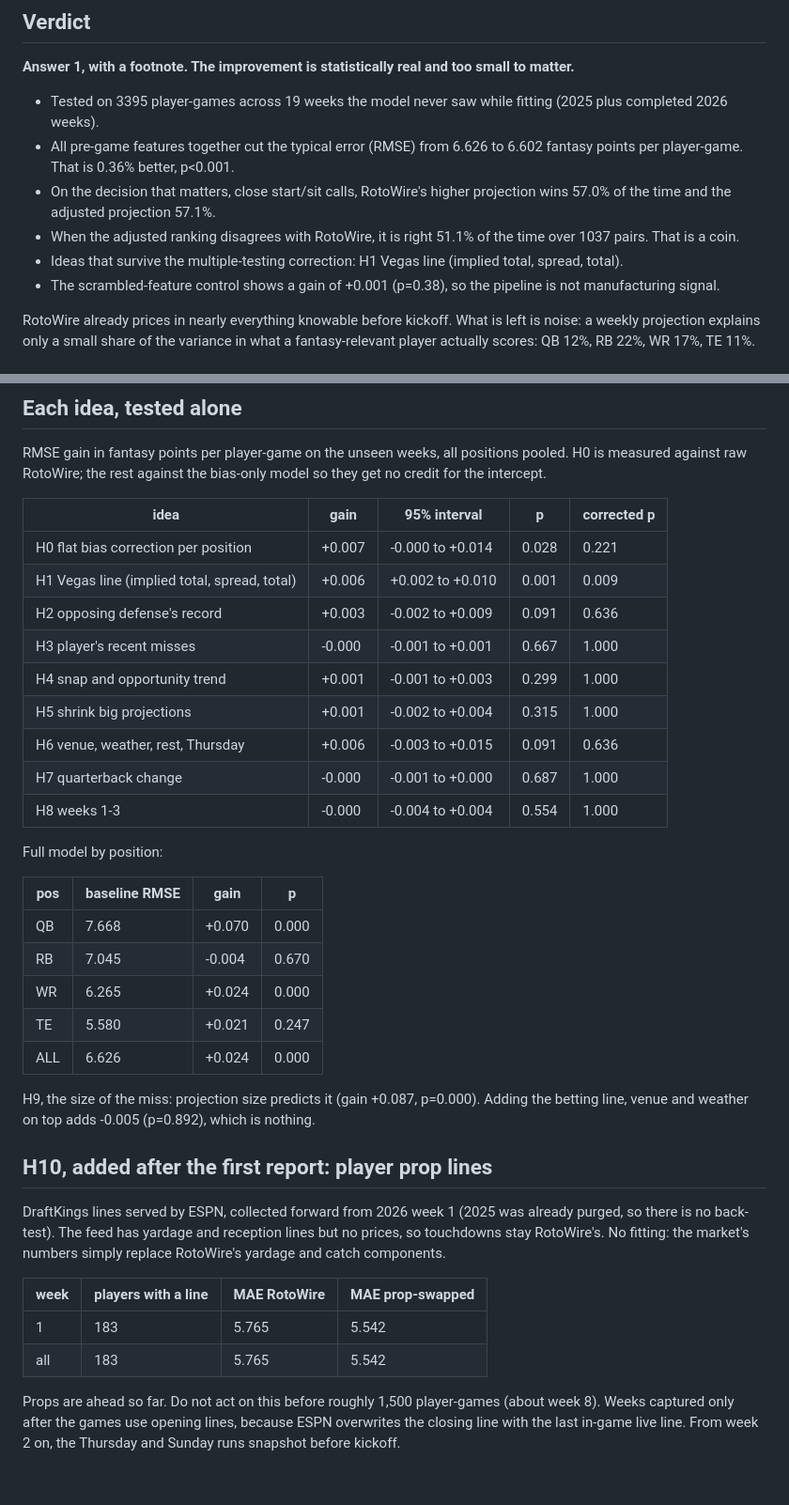
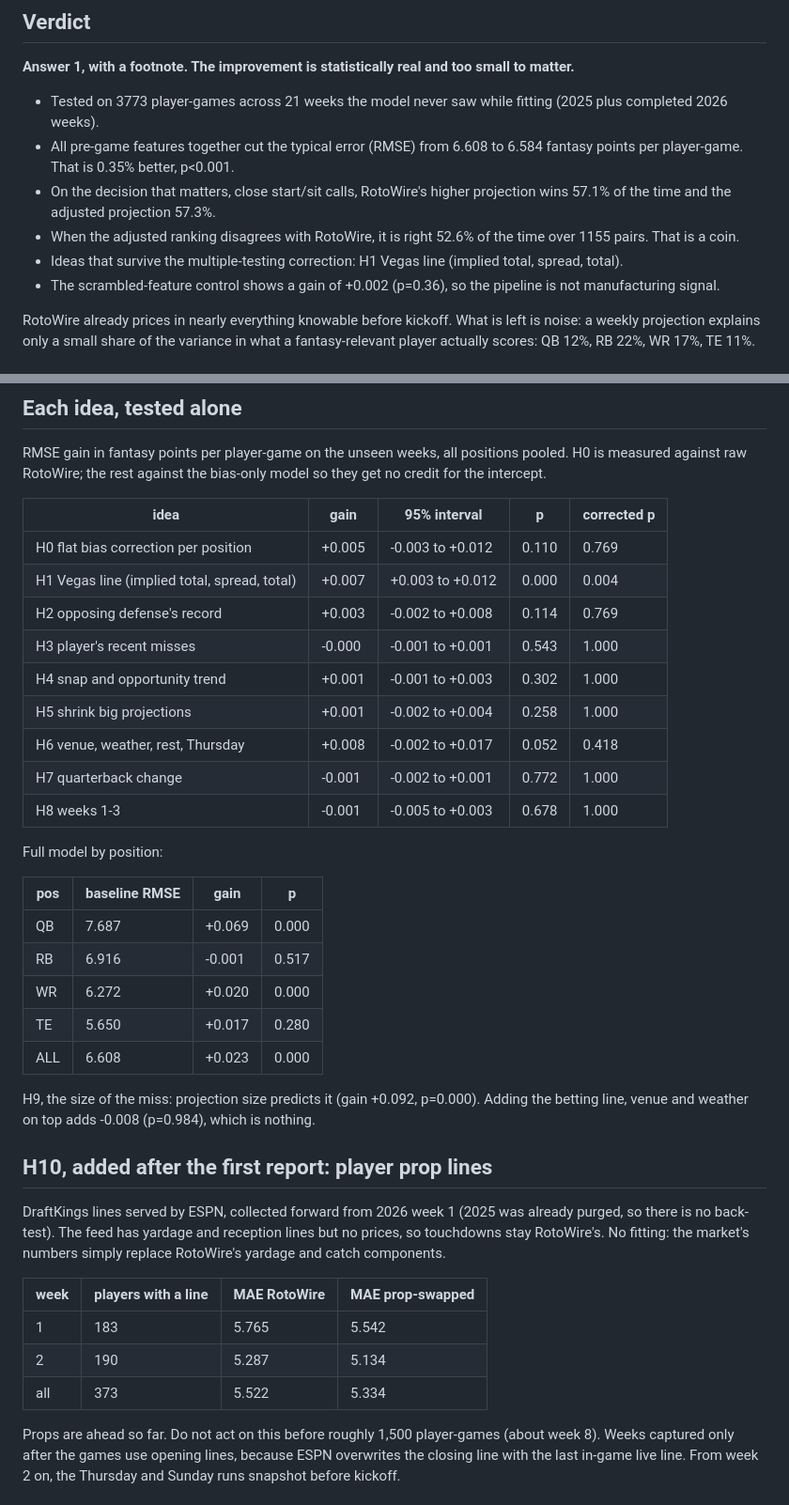
Before and after one commit to luminary-jeff/conspiracy-ball, a Markdown page: research/REPORT.md, 2 parts joined by grey strips. Shown at 94% size. GitHub-like rendering.

Commit message:
research: refresh projection-accuracy report through 2026 week 3
Co-Authored-By: Claude Fable 5.1 <noreply@anthropic.com>

```diff
--- a/research/REPORT.md
+++ b/research/REPORT.md
@@ -6,12 +6,12 @@ Generated 2026-09-18 by `research/report.py`. Research only; the tool's recommen
 
 **Answer 1, with a footnote. The improvement is statistically real and too small to matter.**
 
-- Tested on 3395 player-games across 19 weeks the model never saw while fitting (2025 plus completed 2026 weeks).
-- All pre-game features together cut the typical error (RMSE) from 6.626 to 6.602 fantasy points per player-game. That is 0.36% better, p<0.001.
-- On the decision that matters, close start/sit calls, RotoWire's higher projection wins 57.0% of the time and the adjusted projection 57.1%.
-- When the adjusted ranking disagrees with RotoWire, it is right 51.1% of the time over 1037 pairs. That is a coin.
+- Tested on 3773 player-games across 21 weeks the model never saw while fitting (2025 plus completed 2026 weeks).
+- All pre-game features together cut the typical error (RMSE) from 6.608 to 6.584 fantasy points per player-game. That is 0.35% better, p<0.001.
+- On the decision that matters, close start/sit calls, RotoWire's higher projection wins 57.1% of the time and the adjusted projection 57.3%.
+- When the adjusted ranking disagrees with RotoWire, it is right 52.6% of the time over 1155 pairs. That is a coin.
 - Ideas that survive the multiple-testing correction: H1 Vegas line (implied total, spread, total).
-- The scrambled-feature control shows a gain of +0.001 (p=0.38), so the pipeline is not manufacturing signal.
+- The scrambled-feature control shows a gain of +0.002 (p=0.36), so the pipeline is not manufacturing signal.
 
 RotoWire already prices in nearly everything knowable before kickoff. What is left is noise: a weekly
 projection explains only a small share of the variance in what a fantasy-relevant player actually scores:
@@ -82,28 +82,28 @@ against raw RotoWire; the rest against the bias-only model so they get no credit
 
 | idea | gain | 95% interval | p | corrected p |
 |---|---|---|---|---|
-| H0 flat bias correction per position | +0.007 | -0.000 to +0.014 | 0.028 | 0.221 |
-| H1 Vegas line (implied total, spread, total) | +0.006 | +0.002 to +0.010 | 0.001 | 0.009 |
-| H2 opposing defense's record | +0.003 | -0.002 to +0.009 | 0.091 | 0.636 |
-| H3 player's recent misses | -0.000 | -0.001 to +0.001 | 0.667 | 1.000 |
-| H4 snap and opportunity trend | +0.001 | -0.001 to +0.003 | 0.299 | 1.000 |
-| H5 shrink big projections | +0.001 | -0.002 to +0.004 | 0.315 | 1.000 |
-| H6 venue, weather, rest, Thursday | +0.006 | -0.003 to +0.015 | 0.091 | 0.636 |
-| H7 quarterback change | -0.000 | -0.001 to +0.000 | 0.687 | 1.000 |
-| H8 weeks 1-3 | -0.000 | -0.004 to +0.004 | 0.554 | 1.000 |
+| H0 flat bias correction per position | +0.005 | -0.003 to +0.012 | 0.110 | 0.769 |
+| H1 Vegas line (implied total, spread, total) | +0.007 | +0.003 to +0.012 | 0.000 | 0.004 |
+| H2 opposing defense's record | +0.003 | -0.002 to +0.008 | 0.114 | 0.769 |
+| H3 player's recent misses | -0.000 | -0.001 to +0.001 | 0.543 | 1.000 |
+| H4 snap and opportunity trend | +0.001 | -0.001 to +0.003 | 0.302 | 1.000 |
+| H5 shrink big projections | +0.001 | -0.002 to +0.004 | 0.258 | 1.000 |
+| H6 venue, weather, rest, Thursday | +0.008 | -0.002 to +0.017 | 0.052 | 0.418 |
+| H7 quarterback change | -0.001 | -0.002 to +0.001 | 0.772 | 1.000 |
+| H8 weeks 1-3 | -0.001 | -0.005 to +0.003 | 0.678 | 1.000 |
 
 Full model by position:
 
 | pos | baseline RMSE | gain | p |
 |---|---|---|---|
-| QB | 7.668 | +0.070 | 0.000 |
-| RB | 7.045 | -0.004 | 0.670 |
-| WR | 6.265 | +0.024 | 0.000 |
-| TE | 5.580 | +0.021 | 0.247 |
-| ALL | 6.626 | +0.024 | 0.000 |
+| QB | 7.687 | +0.069 | 0.000 |
+| RB | 6.916 | -0.001 | 0.517 |
+| WR | 6.272 | +0.020 | 0.000 |
+| TE | 5.650 | +0.017 | 0.280 |
+| ALL | 6.608 | +0.023 | 0.000 |
 
-H9, the size of the miss: projection size predicts it (gain +0.087, p=0.000). Adding the betting line,
-venue and weather on top adds -0.005 (p=0.892), which is nothing.
+H9, the size of the miss: projection size predicts it (gain +0.092, p=0.000). Adding the betting line,
+venue and weather on top adds -0.008 (p=0.984), which is nothing.
 
 ## H10, added after the first report: player prop lines
 
@@ -114,7 +114,8 @@ No fitting: the market's numbers simply replace RotoWire's yardage and catch com
 | week | players with a line | MAE RotoWire | MAE prop-swapped |
 |---|---|---|---|
 | 1 | 183 | 5.765 | 5.542 |
-| all | 183 | 5.765 | 5.542 |
+| 2 | 190 | 5.287 | 5.134 |
+| all | 373 | 5.522 | 5.334 |
 
 Props are ahead so far. Do not act on this before roughly 1,500 player-games (about week 8). Weeks captured only after the
 games use opening lines, because ESPN overwrites the closing line with the last in-game live line. From
```
Also changed, not shown: other parts of research/REPORT.md (+1 -1 lines).
